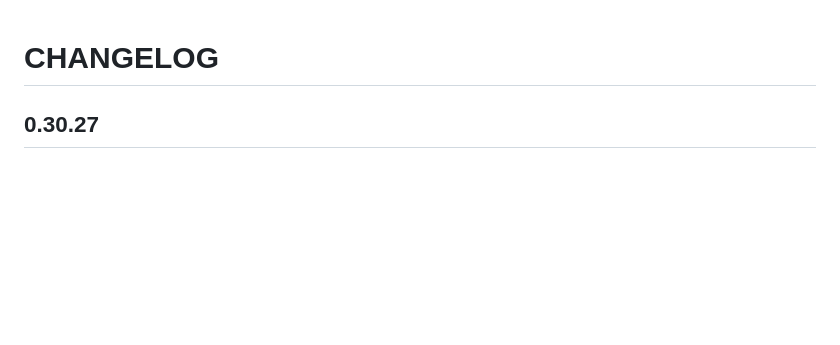
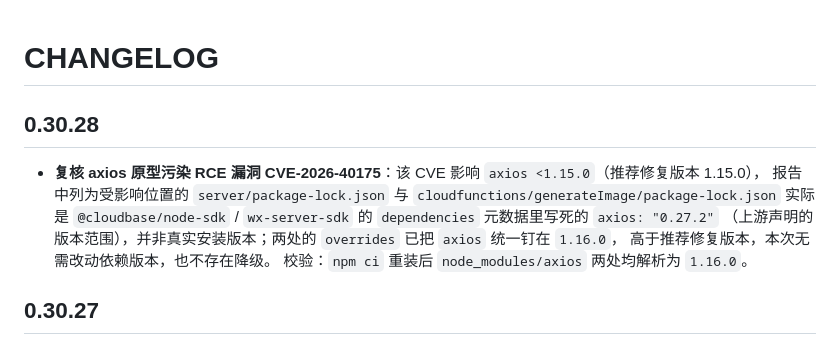
Before and after one commit to Adrian-Cai/pindou-studio, a Markdown page: docs/releases/CHANGELOG.md, the part around the change. GitHub-like rendering; blank space fills up the shorter version.

Commit message:
docs(deps): 记录 axios 已满足 CVE-2026-40175 修复要求并校验版本

```diff
--- a/docs/releases/CHANGELOG.md
+++ b/docs/releases/CHANGELOG.md
@@ -1,4 +1,13 @@
 # CHANGELOG
+
+## 0.30.28
+
+- **复核 axios 原型污染 RCE 漏洞 CVE-2026-40175**：该 CVE 影响 `axios <1.15.0`（推荐修复版本 1.15.0），
+  报告中列为受影响位置的 `server/package-lock.json` 与 `cloudfunctions/generateImage/package-lock.json`
+  实际是 `@cloudbase/node-sdk` / `wx-server-sdk` 的 `dependencies` 元数据里写死的 `axios: "0.27.2"`
+  （上游声明的版本范围），并非真实安装版本；两处的 `overrides` 已把 `axios` 统一钉在 `1.16.0`，
+  高于推荐修复版本，本次无需改动依赖版本，也不存在降级。
+  校验：`npm ci` 重装后 `node_modules/axios` 两处均解析为 `1.16.0`。
 
 ## 0.30.27
 
```
